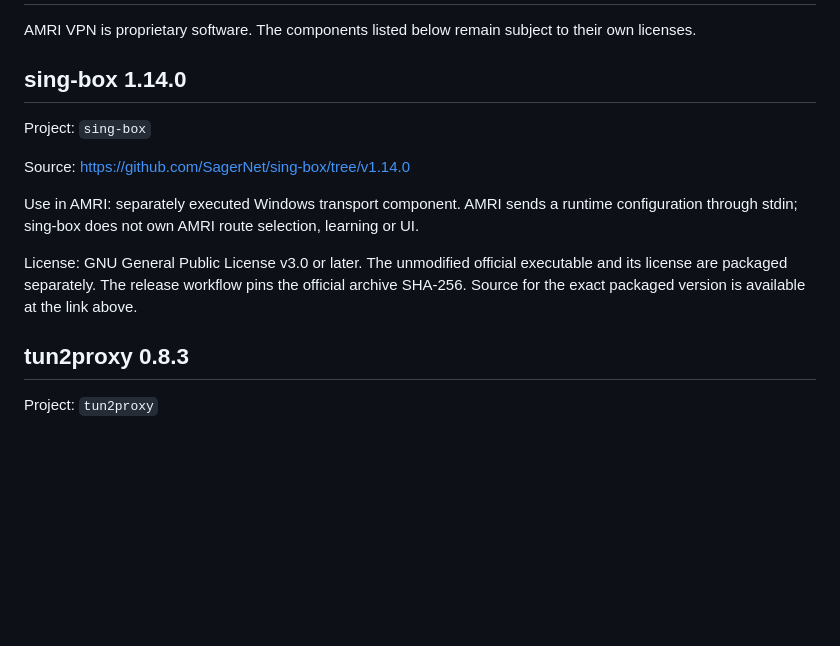
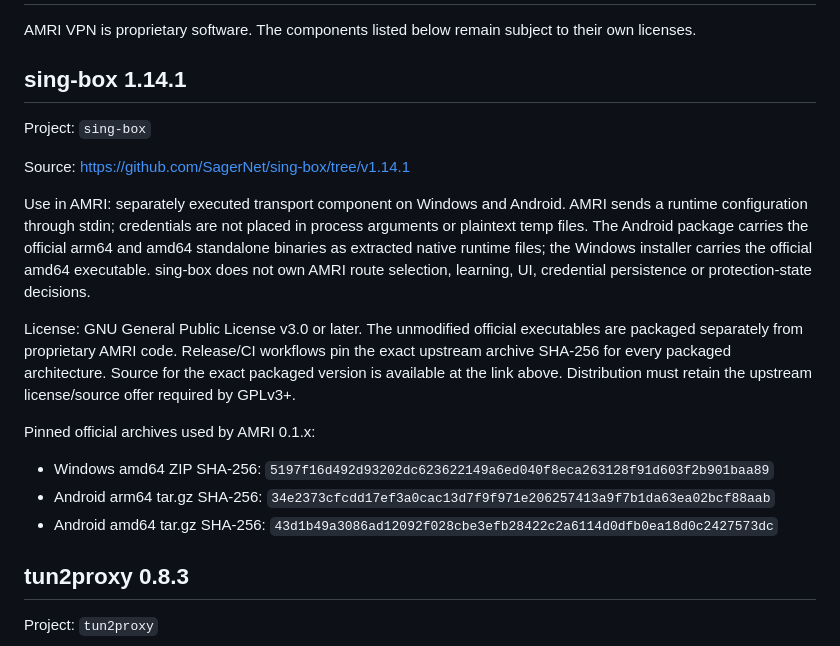
Before and after one commit to Treninem/VPN, a Markdown page: THIRD_PARTY_NOTICES.md, the part around the change. GitHub-like rendering; blank space fills up the shorter version.

Commit message:
Update transport notices for sing-box 1.14.1 Android and Windows

```diff
--- a/THIRD_PARTY_NOTICES.md
+++ b/THIRD_PARTY_NOTICES.md
@@ -2,18 +2,28 @@
 
 AMRI VPN is proprietary software. The components listed below remain subject to their own licenses.
 
-## sing-box 1.14.0
+## sing-box 1.14.1
 
 Project: `sing-box`
 
-Source: https://github.com/SagerNet/sing-box/tree/v1.14.0
+Source: https://github.com/SagerNet/sing-box/tree/v1.14.1
 
-Use in AMRI: separately executed Windows transport component. AMRI sends a runtime configuration
-through stdin; sing-box does not own AMRI route selection, learning or UI.
+Use in AMRI: separately executed transport component on Windows and Android. AMRI sends a runtime
+configuration through stdin; credentials are not placed in process arguments or plaintext temp
+files. The Android package carries the official arm64 and amd64 standalone binaries as extracted
+native runtime files; the Windows installer carries the official amd64 executable. sing-box does
+not own AMRI route selection, learning, UI, credential persistence or protection-state decisions.
 
-License: GNU General Public License v3.0 or later. The unmodified official executable and its
-license are packaged separately. The release workflow pins the official archive SHA-256. Source
-for the exact packaged version is available at the link above.
+License: GNU General Public License v3.0 or later. The unmodified official executables are packaged
+separately from proprietary AMRI code. Release/CI workflows pin the exact upstream archive SHA-256
+for every packaged architecture. Source for the exact packaged version is available at the link
+above. Distribution must retain the upstream license/source offer required by GPLv3+.
+
+Pinned official archives used by AMRI 0.1.x:
+
+- Windows amd64 ZIP SHA-256: `5197f16d492d93202dc623622149a6ed040f8eca263128f91d603f2b901baa89`
+- Android arm64 tar.gz SHA-256: `34e2373cfcdd17ef3a0cac13d7f9f971e206257413a9f7b1da63ea02bcf88aab`
+- Android amd64 tar.gz SHA-256: `43d1b49a3086ad12092f028cbe3efb28422c2a6114d0dfb0ea18d0c2427573dc`
 
 ## tun2proxy 0.8.3
 
```
